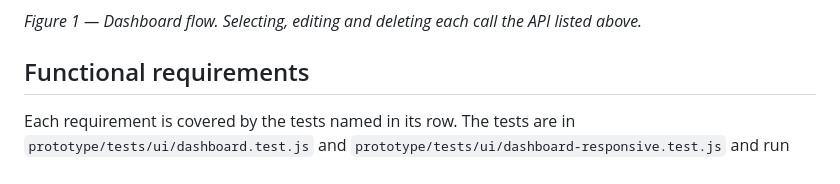
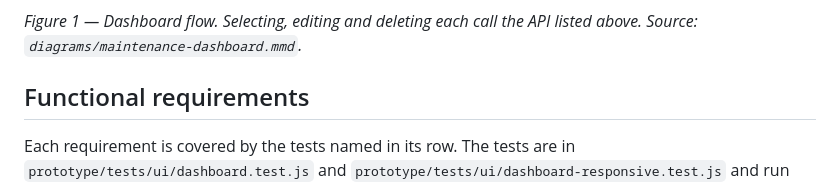
Before and after one commit to TylerWard741/CPSC490-G09-SigmaSquad, a Markdown page: docs/design/maintenance-dashboard.md, the part around one of its changes. Rendered like a GitHub page.

```diff
--- a/docs/design/maintenance-dashboard.md
+++ b/docs/design/maintenance-dashboard.md
@@ -69,6 +51,6 @@ flowchart TD
 
 *Figure 1 — Dashboard flow. Selecting, editing and deleting each call the API
-listed above.*
+listed above. Source: `diagrams/maintenance-dashboard.mmd`.*
 
 ## Functional requirements
 
```
Also changed, not shown: other parts of docs/design/maintenance-dashboard.md (+1 -19 lines), docs/design/diagrams/maintenance-dashboard.png (added), 1 other file.
